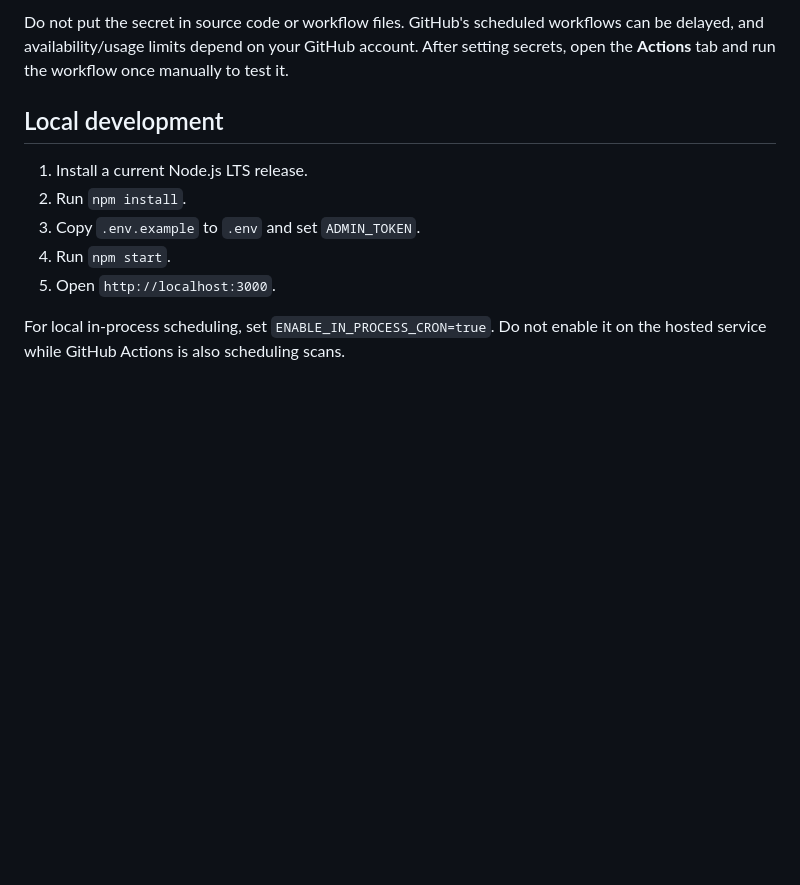
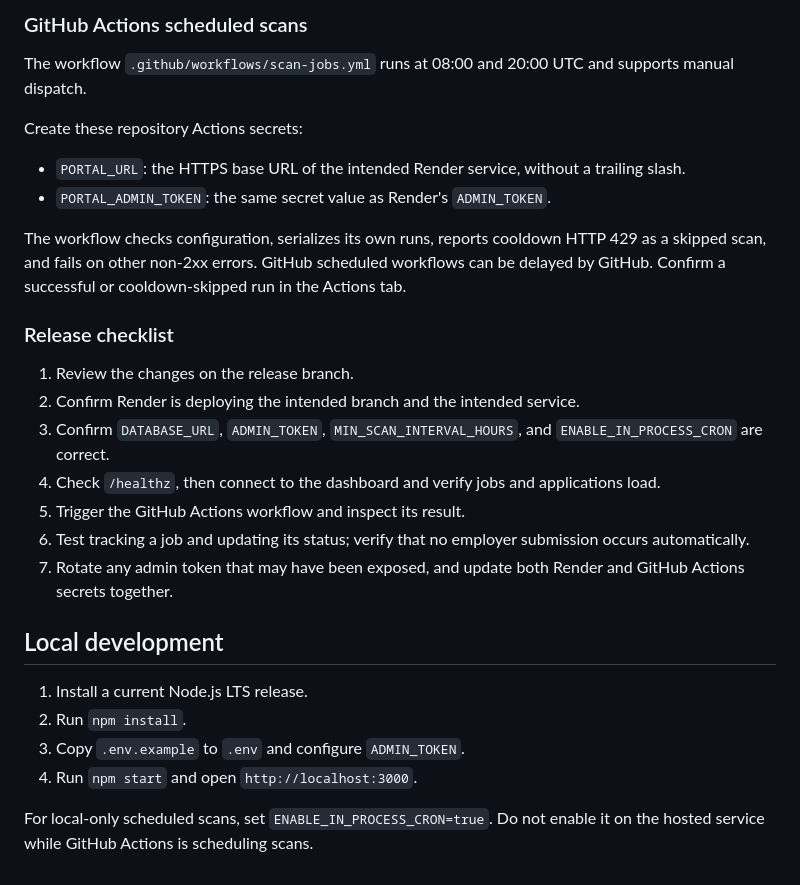
Before and after one commit to mohitvar007/mohit-autonomous-job-apply, a Markdown page: README.md, the part around one of its changes. Drawn GitHub-style; blank space fills up the shorter version.

```diff
--- a/README.md
+++ b/README.md
@@ -47,12 +43,30 @@ In the repository, open **Settings → Secrets and variables → Actions → New
 
-Do not put the secret in source code or workflow files. GitHub's scheduled workflows can be delayed, and availability/usage limits depend on your GitHub account. After setting secrets, open the **Actions** tab and run the workflow once manually to test it.
+### GitHub Actions scheduled scans
+
+The workflow `.github/workflows/scan-jobs.yml` runs at 08:00 and 20:00 UTC and supports manual dispatch.
+
+Create these repository Actions secrets:
+
+- `PORTAL_URL`: the HTTPS base URL of the intended Render service, without a trailing slash.
+- `PORTAL_ADMIN_TOKEN`: the same secret value as Render's `ADMIN_TOKEN`.
+
+The workflow checks configuration, serializes its own runs, reports cooldown HTTP 429 as a skipped scan, and fails on other non-2xx errors. GitHub scheduled workflows can be delayed by GitHub. Confirm a successful or cooldown-skipped run in the Actions tab.
+
+### Release checklist
+
+1. Review the changes on the release branch.
+2. Confirm Render is deploying the intended branch and the intended service.
+3. Confirm `DATABASE_URL`, `ADMIN_TOKEN`, `MIN_SCAN_INTERVAL_HOURS`, and `ENABLE_IN_PROCESS_CRON` are correct.
+4. Check `/healthz`, then connect to the dashboard and verify jobs and applications load.
+5. Trigger the GitHub Actions workflow and inspect its result.
+6. Test tracking a job and updating its status; verify that no employer submission occurs automatically.
+7. Rotate any admin token that may have been exposed, and update both Render and GitHub Actions secrets together.
 
 ## Local development
 
 1. Install a current Node.js LTS release.
 2. Run `npm install`.
-3. Copy `.env.example` to `.env` and set `ADMIN_TOKEN`.
-4. Run `npm start`.
-5. Open `http://localhost:3000`.
+3. Copy `.env.example` to `.env` and configure `ADMIN_TOKEN`.
+4. Run `npm start` and open `http://localhost:3000`.
 
-For local in-process scheduling, set `ENABLE_IN_PROCESS_CRON=true`. Do not enable it on the hosted service while GitHub Actions is also scheduling scans.
+For local-only scheduled scans, set `ENABLE_IN_PROCESS_CRON=true`. Do not enable it on the hosted service while GitHub Actions is scheduling scans.
```
Also changed, not shown: other parts of README.md (+31 -35 lines).
